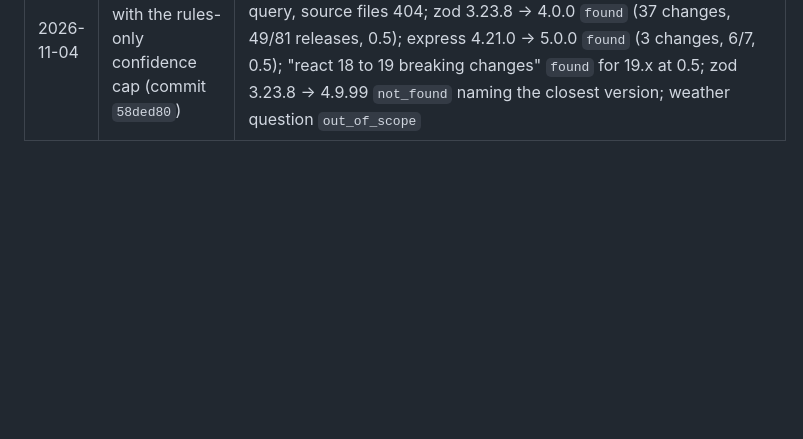
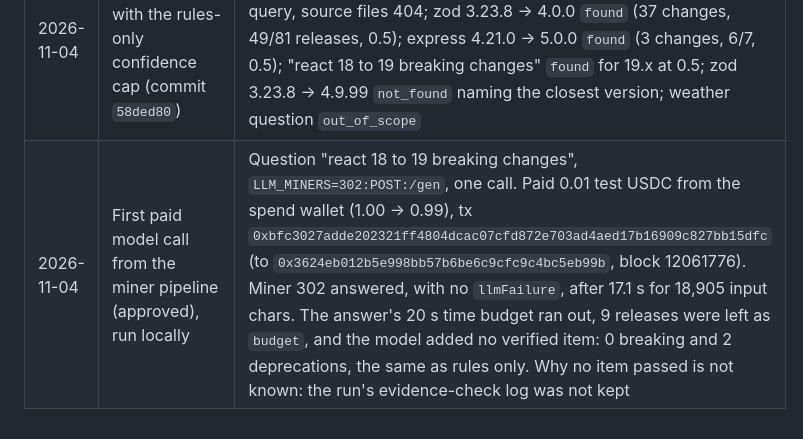
Before and after one commit to borodedamie/telegraph-pr-agent, a Markdown page: miner/bench/network.md, the part around the change. Drawn GitHub-style; blank space fills up the shorter version.

Commit message:
docs: record the first paid model call from the miner

```diff
--- a/miner/bench/network.md
+++ b/miner/bench/network.md
@@ -17,3 +17,4 @@ Addresses only. Keys live in gitignored local files and Vercel env vars.
 | 2026-11-04 | Preview redeployed with phase 3, its review fixes and phase 4 | `https://telegraph-pr-miner-4xodyp8jl-n30sk.vercel.app`, rules only (no `LLM_MINERS`, no `MINER_SPEND_KEY`, no `GITHUB_TOKEN`). `/api/health` 200; `/api/answer` 401 without the key |
 | 2026-11-04 | Live answers on that preview | zod 3.23.8 → 4.0.0: `found`, 27 breaking and 10 deprecations, 49 of 81 releases covered (the rest cut by the release budget), confidence 0.5, 2.0 s. express 4.21.0 → 5.0.0: `found`, 1 breaking, 2 documented security fixes, 6 of 7 covered, 0.5, 1.1 s. zod 3.23.8 → 4.9.99: `not_found`, "the closest published version is 4.6.7", 0.4 s. "react 18 to 19 breaking changes": `found` for 18.3.1 → 19.3.1, 0 breaking and 2 deprecations, coverage complete, confidence 0.9, 3.1 s. That is wrong for React 19: its breaking changes are prose the rules do not read, and only the rules-only notice says so. "What is the weather in Paris?": `out_of_scope` |
 | 2026-11-04 | Preview redeployed with the rules-only confidence cap (commit `58ded80`) | `https://telegraph-pr-miner-hpzjib8qi-n30sk.vercel.app`. Live check, 9 of 9 passed: `/api/health` 200, 401 without the key, 400 without a query, source files 404; zod 3.23.8 → 4.0.0 `found` (37 changes, 49/81 releases, 0.5); express 4.21.0 → 5.0.0 `found` (3 changes, 6/7, 0.5); "react 18 to 19 breaking changes" `found` for 19.x at 0.5; zod 3.23.8 → 4.9.99 `not_found` naming the closest version; weather question `out_of_scope` |
+| 2026-11-04 | First paid model call from the miner pipeline (approved), run locally | Question "react 18 to 19 breaking changes", `LLM_MINERS=302:POST:/gen`, one call. Paid 0.01 test USDC from the spend wallet (1.00 → 0.99), tx `0xbfc3027adde202321ff4804dcac07cfd872e703ad4aed17b16909c827bb15dfc` (to `0x3624eb012b5e998bb57b6be6c9cfc9c4bc5eb99b`, block 12061776). Miner 302 answered, with no `llmFailure`, after 17.1 s for 18,905 input chars. The answer's 20 s time budget ran out, 9 releases were left as `budget`, and the model added no verified item: 0 breaking and 2 deprecations, the same as rules only. Why no item passed is not known: the run's evidence-check log was not kept |
```
